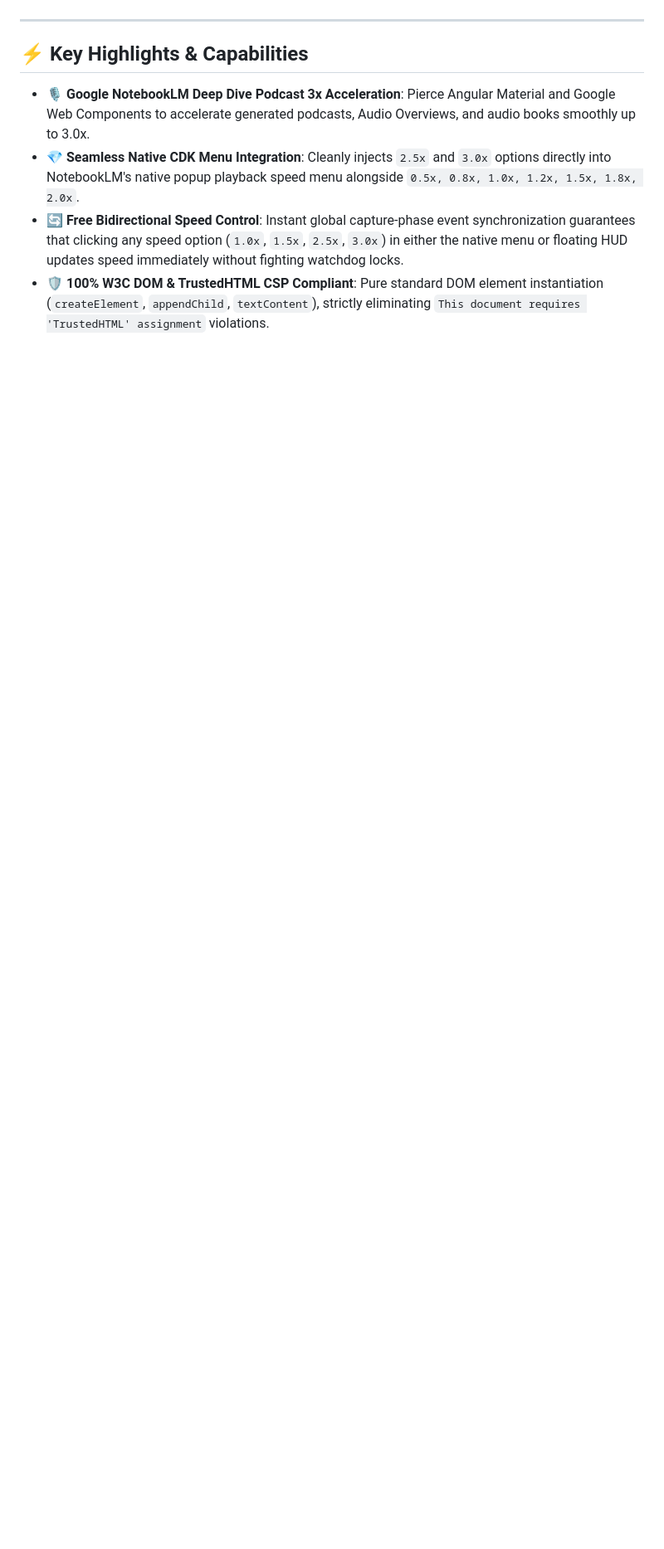
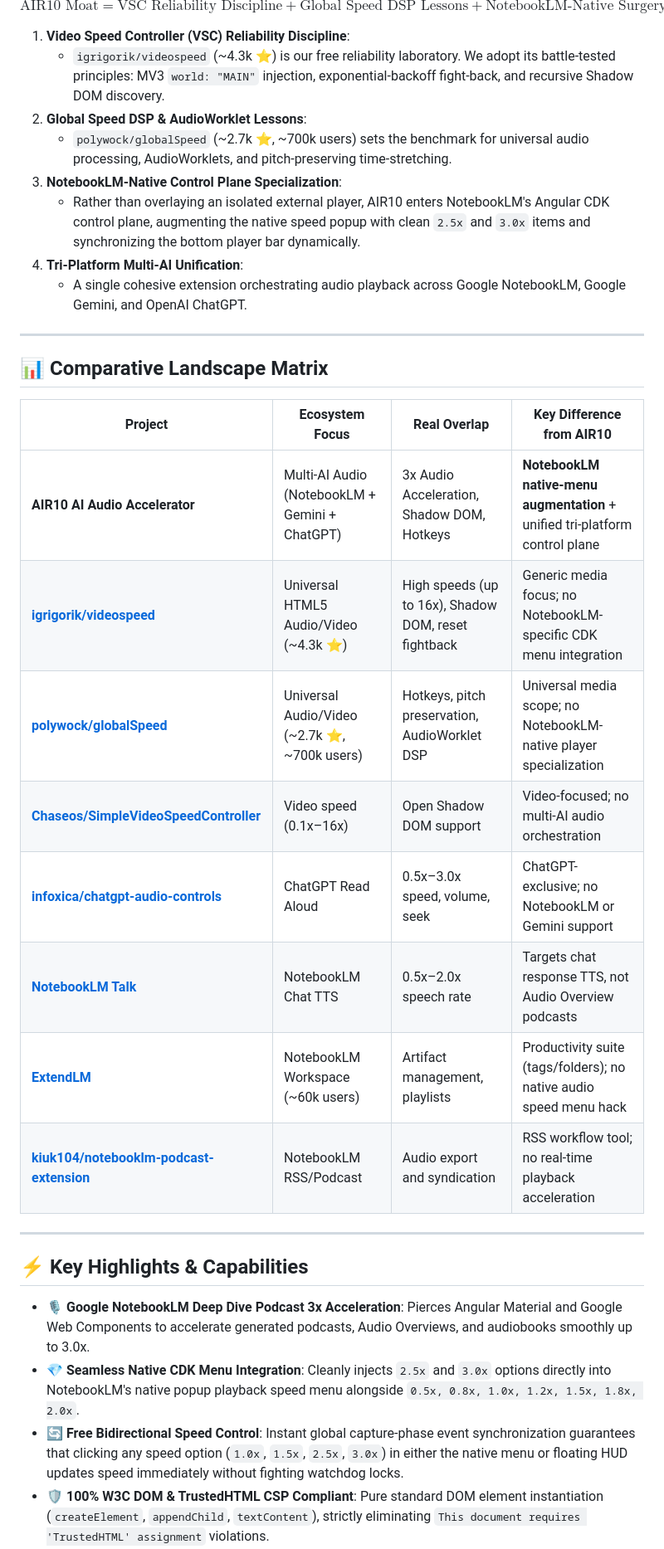
Before and after one commit to rajon369963-del/air10-ai-audio-accelerator, a Markdown page: README.md, the part around one of its changes. Shown at 83% size. Drawn GitHub-style; blank space fills up the shorter version.

Commit message:
docs: calibrate defensible uniqueness positioning, comparative landscape & moat formulation

```diff
--- a/README.md
+++ b/README.md
@@ -9,9 +22,34 @@
+$$\text{AIR10 Moat} = \text{VSC Reliability Discipline} + \text{Global Speed DSP Lessons} + \text{NotebookLM-Native Surgery} + \text{Tri-Platform Unification} + \text{AIR10 Verifier Layer}$$
+
+1. **Video Speed Controller (VSC) Reliability Discipline**:
+   - `igrigorik/videospeed` (~4.3k ⭐) is our free reliability laboratory. We adopt its battle-tested principles: MV3 `world: "MAIN"` injection, exponential-backoff fight-back, and recursive Shadow DOM discovery.
+2. **Global Speed DSP & AudioWorklet Lessons**:
+   - `polywock/globalSpeed` (~2.7k ⭐, ~700k users) sets the benchmark for universal audio processing, AudioWorklets, and pitch-preserving time-stretching.
+3. **NotebookLM-Native Control Plane Specialization**:
+   - Rather than overlaying an isolated external player, AIR10 enters NotebookLM's Angular CDK control plane, augmenting the native speed popup with clean `2.5x` and `3.0x` items and synchronizing the bottom player bar dynamically.
+4. **Tri-Platform Multi-AI Unification**:
+   - A single cohesive extension orchestrating audio playback across Google NotebookLM, Google Gemini, and OpenAI ChatGPT.
+
+---
+
+## 📊 Comparative Landscape Matrix
+
+| Project | Ecosystem Focus | Real Overlap | Key Difference from AIR10 |
+|---|---|---|---|
+| **AIR10 AI Audio Accelerator** | Multi-AI Audio (NotebookLM + Gemini + ChatGPT) | 3x Audio Acceleration, Shadow DOM, Hotkeys | **NotebookLM native-menu augmentation** + unified tri-platform control plane |
+| **[igrigorik/videospeed](https://github.com/igrigorik/videospeed)** | Universal HTML5 Audio/Video (~4.3k ⭐) | High speeds (up to 16x), Shadow DOM, reset fightback | Generic media focus; no NotebookLM-specific CDK menu integration |
+| **[polywock/globalSpeed](https://github.com/polywock/globalSpeed)** | Universal Audio/Video (~2.7k ⭐, ~700k users) | Hotkeys, pitch preservation, AudioWorklet DSP | Universal media scope; no NotebookLM-native player specialization |
+| **[Chaseos/SimpleVideoSpeedController](https://github.com/Chaseos/SimpleVideoSpeedController)** | Video speed (0.1x–16x) | Open Shadow DOM support | Video-focused; no multi-AI audio orchestration |
+| **[infoxica/chatgpt-audio-controls](https://github.com/infoxica/chatgpt-audio-controls)** | ChatGPT Read Aloud | 0.5x–3.0x speed, volume, seek | ChatGPT-exclusive; no NotebookLM or Gemini support |
+| **[NotebookLM Talk](https://chromewebstore.google.com/detail/notebooklm-talk/gghobdphjcgdkjdponaomedjngocecaf)** | NotebookLM Chat TTS | 0.5x–2.0x speech rate | Targets chat response TTS, not Audio Overview podcasts |
+| **[ExtendLM](https://chromewebstore.google.com/detail/notebooklm-extension-gemi/jefclkefiknlccjcjmkkhlcfkdgcmgcm)** | NotebookLM Workspace (~60k users) | Artifact management, playlists | Productivity suite (tags/folders); no native audio speed menu hack |
+| **[kiuk104/notebooklm-podcast-extension](https://github.com/kiuk104/notebooklm-podcast-extension)** | NotebookLM RSS/Podcast | Audio export and syndication | RSS workflow tool; no real-time playback acceleration |
 
 ---
 
 ## ⚡ Key Highlights & Capabilities
 
-- **🎙️ Google NotebookLM Deep Dive Podcast 3x Acceleration**: Pierce Angular Material and Google Web Components to accelerate generated podcasts, Audio Overviews, and audio books smoothly up to 3.0x.
+- **🎙️ Google NotebookLM Deep Dive Podcast 3x Acceleration**: Pierces Angular Material and Google Web Components to accelerate generated podcasts, Audio Overviews, and audiobooks smoothly up to 3.0x.
 - **💎 Seamless Native CDK Menu Integration**: Cleanly injects `2.5x` and `3.0x` options directly into NotebookLM's native popup playback speed menu alongside `0.5x, 0.8x, 1.0x, 1.2x, 1.5x, 1.8x, 2.0x`.
 - **🔄 Free Bidirectional Speed Control**: Instant global capture-phase event synchronization guarantees that clicking any speed option (`1.0x`, `1.5x`, `2.5x`, `3.0x`) in either the native menu or floating HUD updates speed immediately without fighting watchdog locks.
 - **🛡️ 100% W3C DOM & TrustedHTML CSP Compliant**: Pure standard DOM element instantiation (`createElement`, `appendChild`, `textContent`), strictly eliminating `This document requires 'TrustedHTML' assignment` violations.
```
Also changed, not shown: other parts of README.md (+46 -20 lines).
